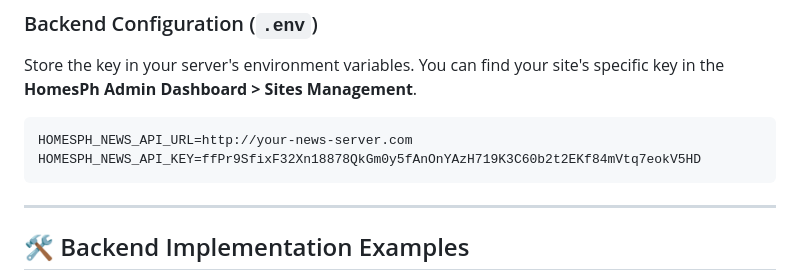
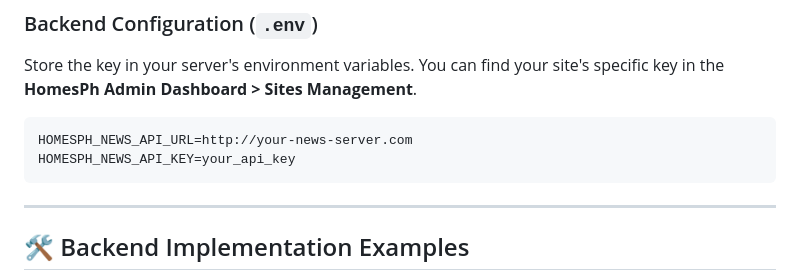
Before and after one commit to HomesPh/HomesPhNews, a Markdown page: EXTERNAL_API_GUIDE.md, the part around the change. Rendered like a GitHub page.

Commit message:
Change API key to placeholder in documentation
Change API key to placeholder in documentation

````diff
--- a/EXTERNAL_API_GUIDE.md
+++ b/EXTERNAL_API_GUIDE.md
@@ -23,7 +23,7 @@ Store the key in your server's environment variables. You can find your site's s
 
 ```env
 HOMESPH_NEWS_API_URL=http://your-news-server.com
-HOMESPH_NEWS_API_KEY=ffPr9SfixF32Xn18878QkGm0y5fAnOnYAzH719K3C60b2t2EKf84mVtq7eokV5HD
+HOMESPH_NEWS_API_KEY=your_api_key
 ```
 
 ---
````
